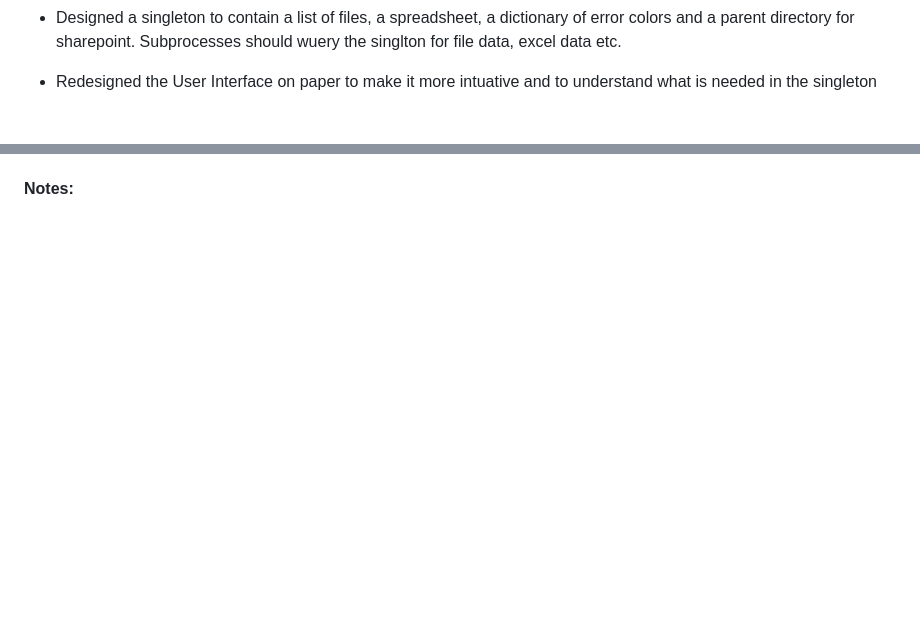
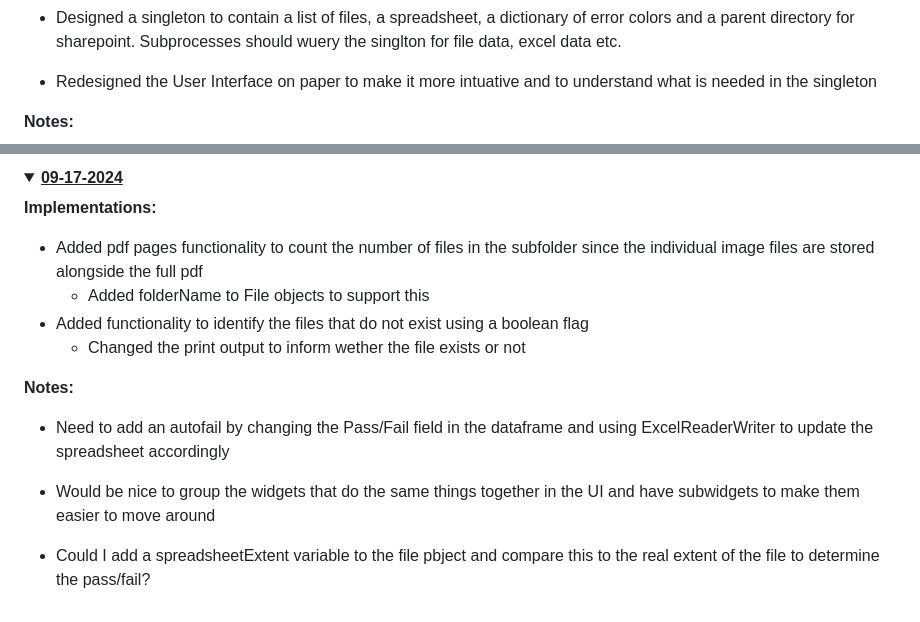
Before and after one commit to Mukundan-T/QualityControlAutomationV2, a Markdown page: DesignReport.md, 2 parts joined by grey strips. GitHub-like rendering; folded sections open; blank space fills up the shorter version.

Commit message:
updated progress report

```diff
--- a/DesignReport.md
+++ b/DesignReport.md
@@ -154,4 +154,5 @@ Currently working on -
 
 * Redesigned the User Interface on paper to make it more intuative and to understand what is needed in the singleton
 
+<b>Notes:</b>
 
@@ -159,5 +162,20 @@ Currently working on -
 
+<summary><b><u><font size="+1">09-17-2024</font></u></b></summary>
+
+<b>Implementations:</b>
+
+* Added pdf pages functionality to count the number of files in the subfolder since the individual image files are stored alongside the full pdf
+    * Added folderName to File objects to support this
+* Added functionality to identify the files that do not exist using a boolean flag
+    * Changed the print output to inform wether the file exists or not
 
 <b>Notes:</b>
 
+* Need to add an autofail by changing the Pass/Fail field in the dataframe and using ExcelReaderWriter to update the spreadsheet accordingly
+
+* Would be nice to group the widgets that do the same things together in the UI and have subwidgets to make them easier to move around
+
+* Could I add a spreadsheetExtent variable to the file pbject and compare this to the real extent of the file to determine the pass/fail?
+
+
 </details>
```
Also changed, not shown: other parts of DesignReport.md (+2 -0 lines).
